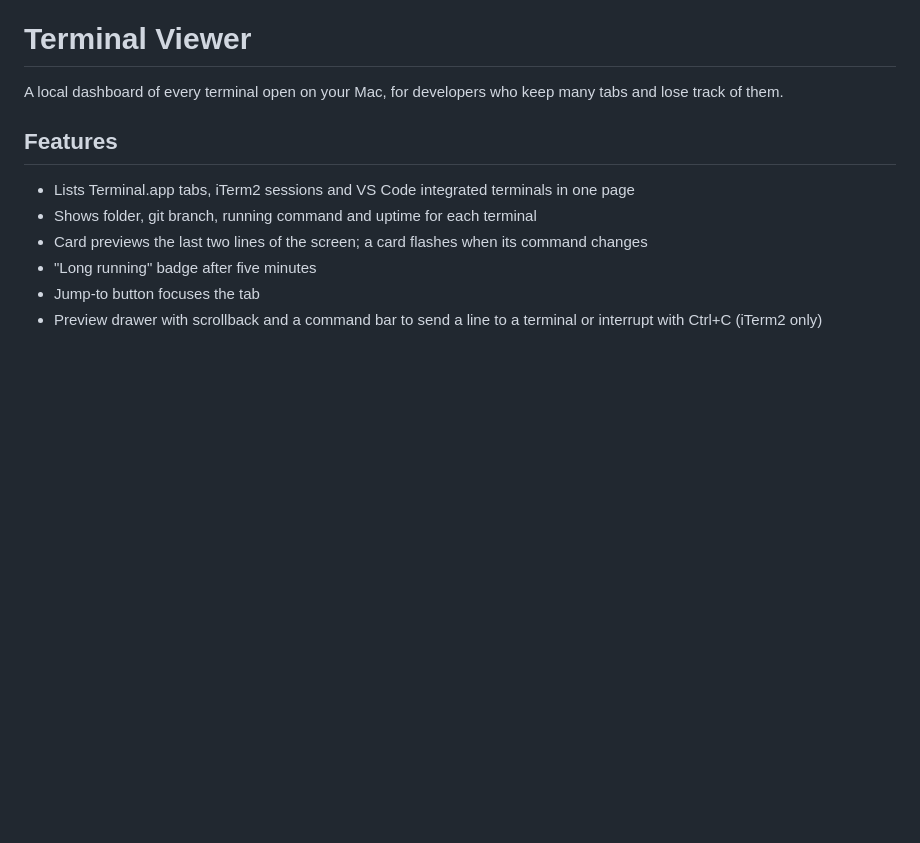
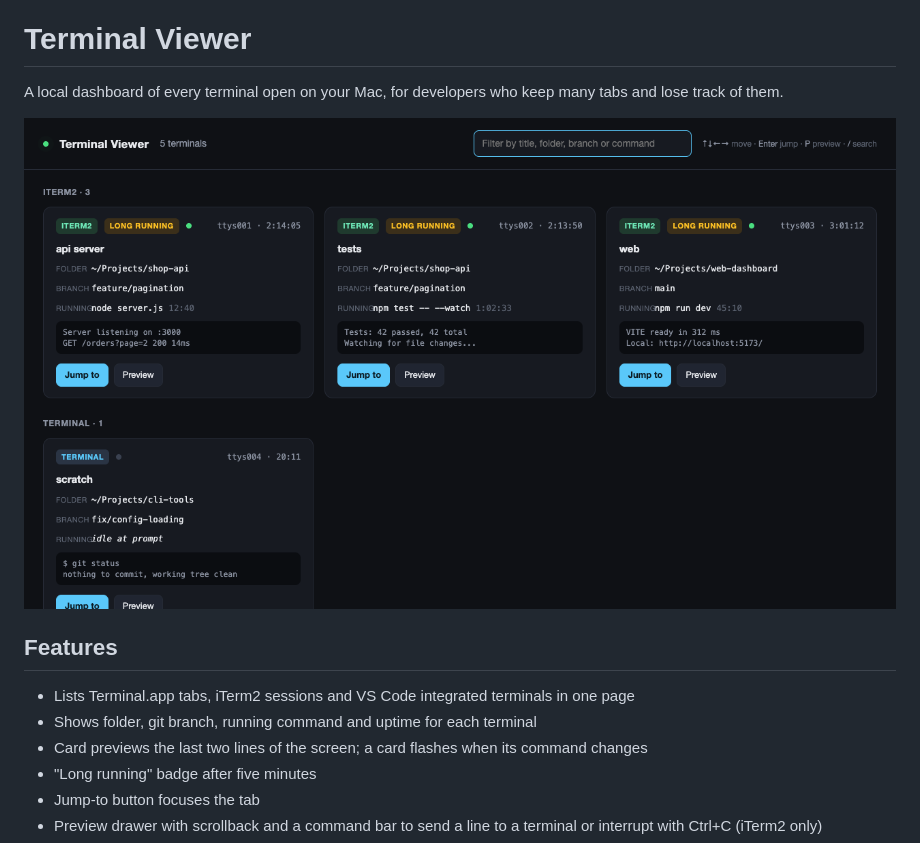
Before and after one commit to devumang096/terminal-viewer, a Markdown page: README.md, the part around the change. Rendered like a GitHub page; pictures changed too: docs/screenshot.png (added); blank space fills up the shorter version.

Commit message:
docs: add screenshot with demo data
Co-Authored-By: Claude Sonnet 5 <noreply@anthropic.com>

```diff
--- a/README.md
+++ b/README.md
@@ -1,6 +1,8 @@
 # Terminal Viewer
 
 A local dashboard of every terminal open on your Mac, for developers who keep many tabs and lose track of them.
+
+![terminal-viewer screenshot with demo data](docs/screenshot.png)
 
 ## Features
 
```
